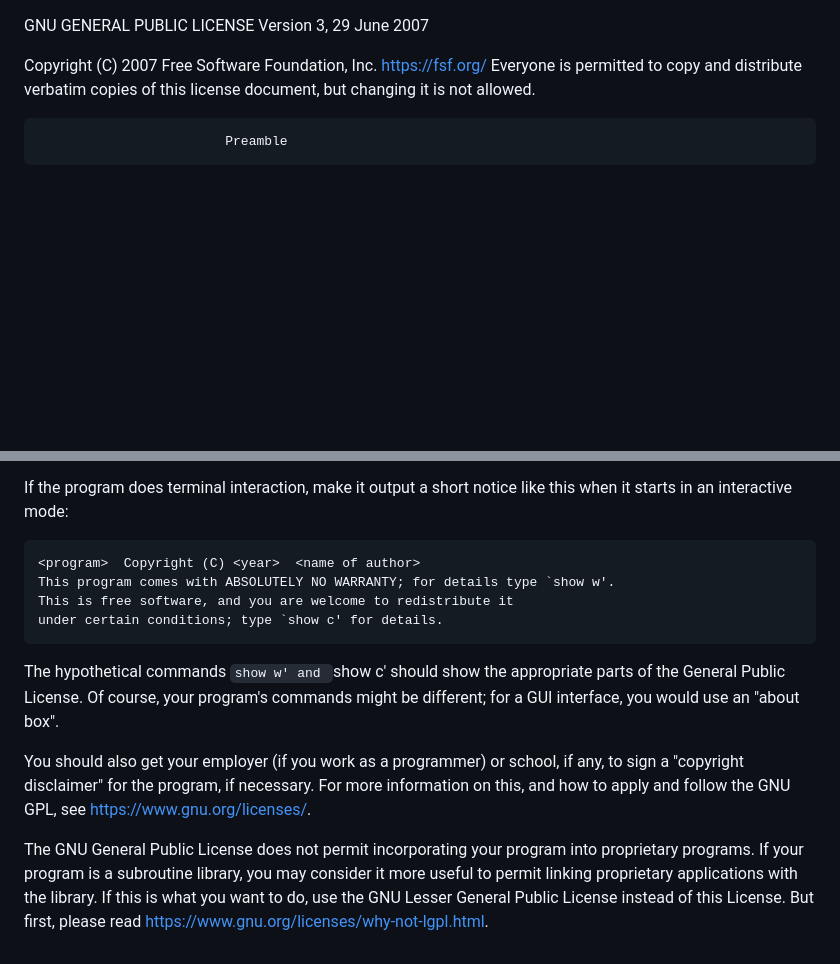
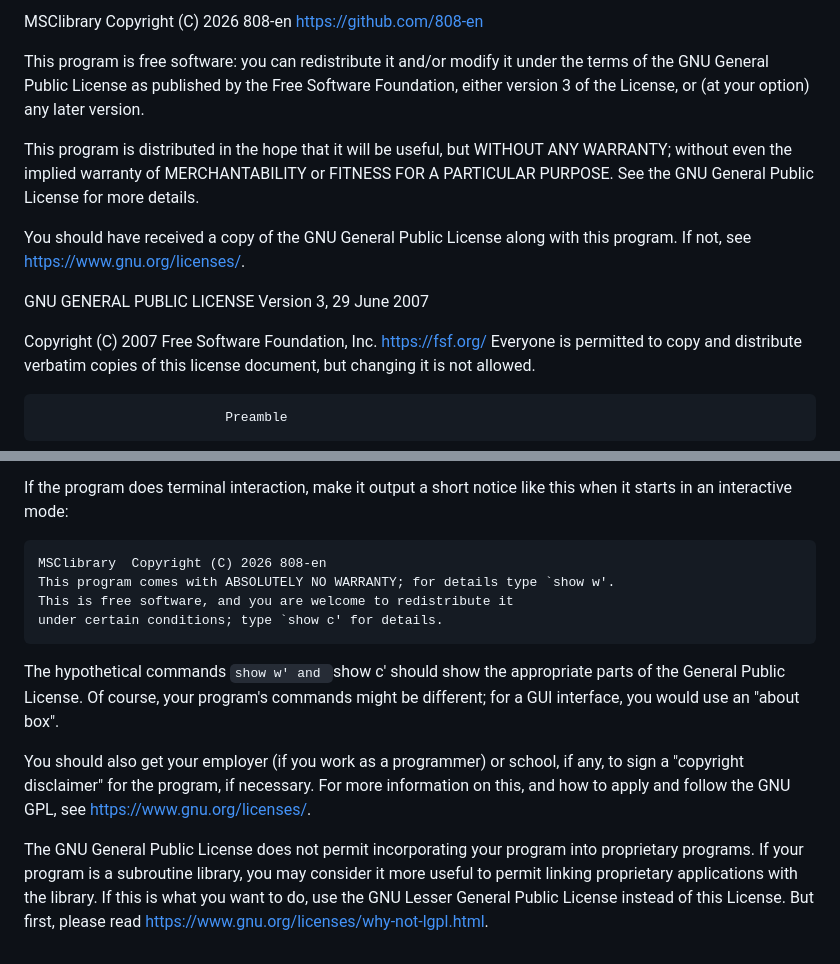
Before and after one commit to 808-en/MSClibrary, a Markdown page: LICENSE.md, 2 parts joined by grey strips. Drawn GitHub-style; blank space fills up the shorter version.

```diff
--- a/LICENSE.md
+++ b/LICENSE.md
@@ -1,3 +1,19 @@
+MSClibrary
+Copyright (C) 2026 808-en <https://github.com/808-en>
+
+This program is free software: you can redistribute it and/or modify
+it under the terms of the GNU General Public License as published by
+the Free Software Foundation, either version 3 of the License, or
+(at your option) any later version.
+
+This program is distributed in the hope that it will be useful,
+but WITHOUT ANY WARRANTY; without even the implied warranty of
+MERCHANTABILITY or FITNESS FOR A PARTICULAR PURPOSE.  See the
+GNU General Public License for more details.
+
+You should have received a copy of the GNU General Public License
+along with this program.  If not, see <https://www.gnu.org/licenses/>.
+
  GNU GENERAL PUBLIC LICENSE
                        Version 3, 29 June 2007
 
@@ -652,7 +668,7 @@ Also add information on how to contact you by electronic and paper mail.
   If the program does terminal interaction, make it output a short
 notice like this when it starts in an interactive mode:
 
-    <program>  Copyright (C) <year>  <name of author>
+    MSClibrary  Copyright (C) 2026 808-en
     This program comes with ABSOLUTELY NO WARRANTY; for details type `show w'.
     This is free software, and you are welcome to redistribute it
     under certain conditions; type `show c' for details.
@@ -669,6 +685,6 @@ For more information on this, and how to apply and follow the GNU GPL, see
   The GNU General Public License does not permit incorporating your program
 into proprietary programs.  If your program is a subroutine library, you
 may consider it more useful to permit linking proprietary applications with
-the library.  If this is what you want to do, use the GNU Lesser General
-Public License instead of this License.  But first, please read
+the library.  If this is what you want to do, use the GNU Lesser General Public
+License instead of this License.  But first, please read
 <https://www.gnu.org/licenses/why-not-lgpl.html>.
```
Also changed, not shown: other parts of LICENSE.md (+2 -2 lines).
